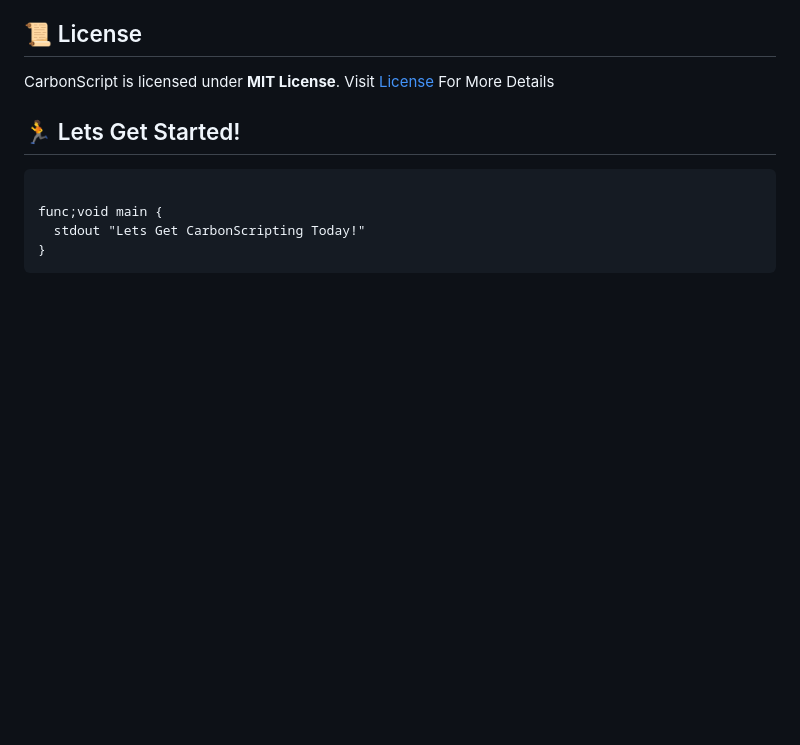
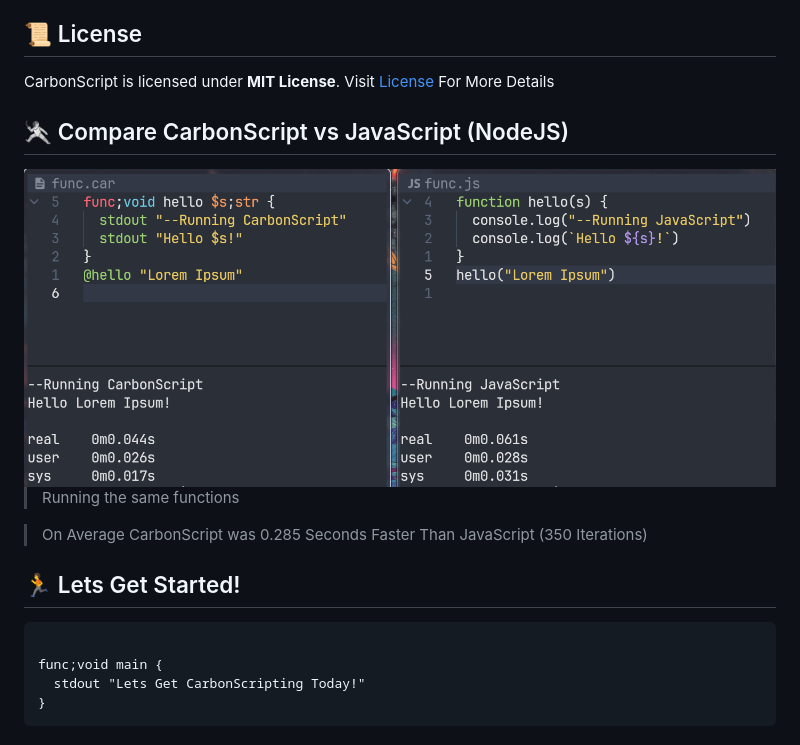
Before and after one commit to sjapanwala/carbonscript, a Markdown page: README.md, the part around the change. Drawn GitHub-style; pictures changed too: assets/runtime_js_cs.png (added); blank space fills up the shorter version.

Commit message:
added compare

```diff
--- a/README.md
+++ b/README.md
@@ -51,6 +51,14 @@ type code there to execute them in real time.
 ## 📜 License
 
 CarbonScript is licensed under **MIT License**. Visit [License](./LICENSE) For More Details
+
+## 🤺 Compare CarbonScript vs JavaScript (NodeJS)
+
+<img align=center src="./assets/runtime_js_cs.png" height="250" height="400">
+
+> Running the same functions
+
+> On Average CarbonScript was 0.285 Seconds Faster Than JavaScript (350 Iterations)
 
 ## 🏃 Lets Get Started!
 
```
